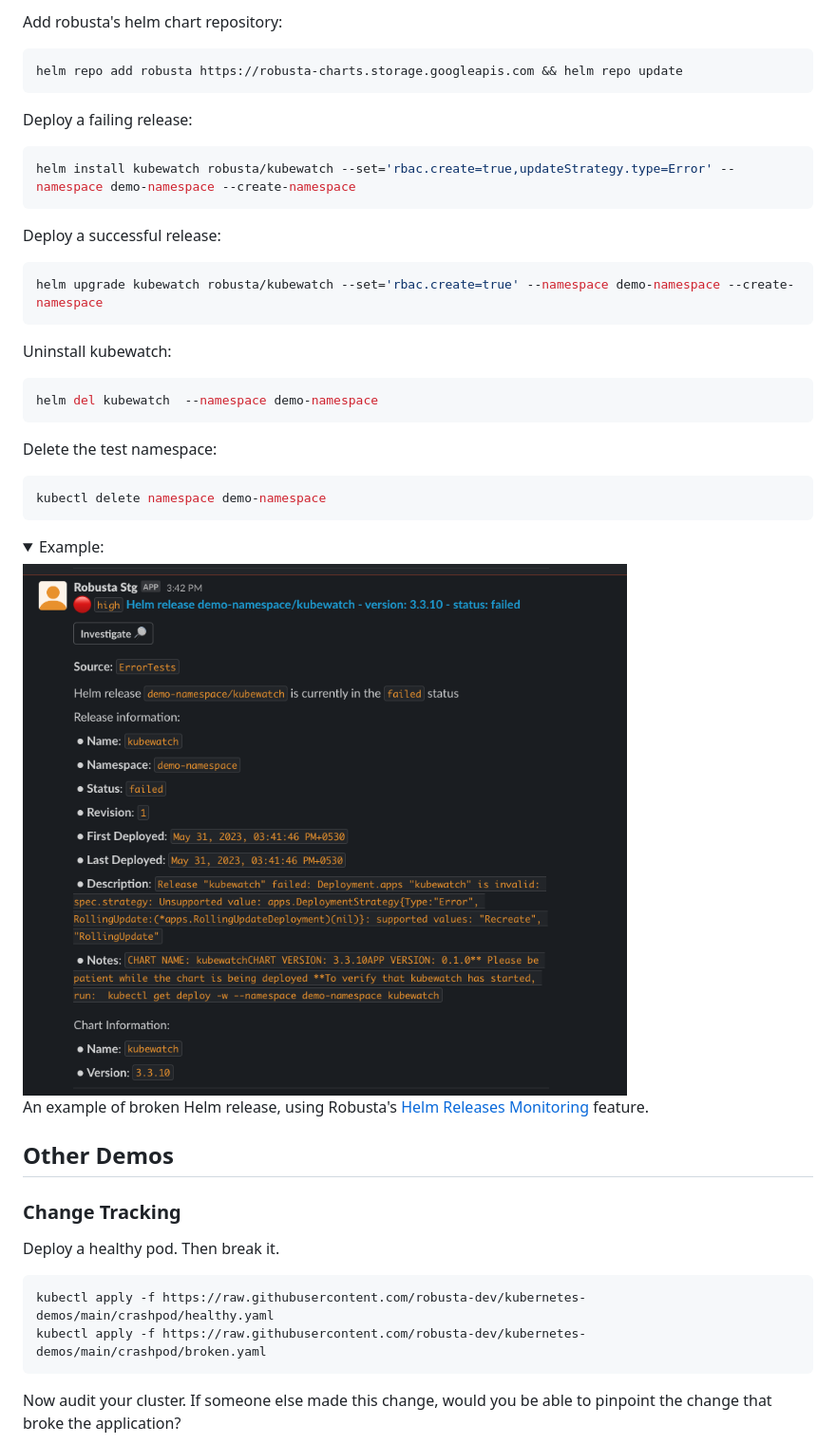
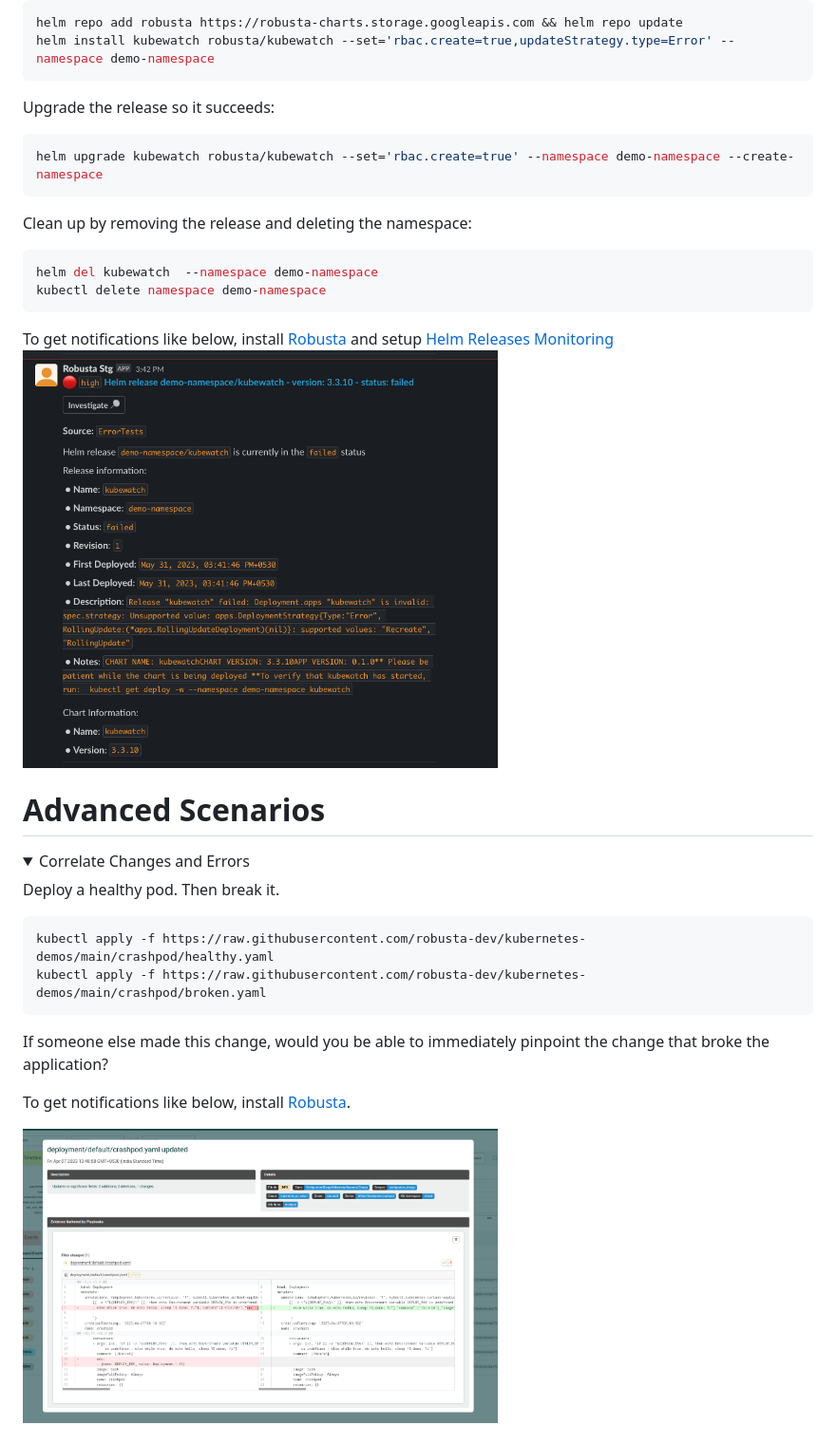
Before and after one commit to robusta-dev/kubernetes-demos, a Markdown page: README.md, the part around one of its changes. Shown at 95% size. GitHub-like rendering; folded sections open.

Commit message:
Update README.md (#13)

````diff
--- a/README.md
+++ b/README.md
@@ -92,40 +104,29 @@ kubectl apply -f https://raw.githubusercontent.com/robusta-dev/kubernetes-demos/
 
-Add robusta's helm chart repository:
 ```shell
 helm repo add robusta https://robusta-charts.storage.googleapis.com && helm repo update
+helm install kubewatch robusta/kubewatch --set='rbac.create=true,updateStrategy.type=Error' --namespace demo-namespace
 ```
 
-Deploy a failing release:
-```shell
-helm install kubewatch robusta/kubewatch --set='rbac.create=true,updateStrategy.type=Error' --namespace demo-namespace --create-namespace
-```
-
-Deploy a successful release:
+Upgrade the release so it succeeds:
 ```shell
 helm upgrade kubewatch robusta/kubewatch --set='rbac.create=true' --namespace demo-namespace --create-namespace
 ```
 
-Uninstall kubewatch:
+Clean up by removing the release and deleting the namespace:
 ```shell
 helm del kubewatch  --namespace demo-namespace
-```
-
-Delete the test namespace:
-```shell
 kubectl delete namespace demo-namespace
 ```
 
-<details>
-<summary>Example: </summary>
-<img src="./example_images/helm_monitoring_kubewatch.png">
-
-An example of broken Helm release, using Robusta's [Helm Releases Monitoring](https://docs.robusta.dev/master/playbook-reference/triggers/helm-releases-monitoring.html) feature.
+To get notifications like below, install [Robusta](https://github.com/robusta-dev/robusta) and setup [Helm Releases Monitoring](https://docs.robusta.dev/master/playbook-reference/triggers/helm-releases-monitoring.html)
+<img width="500" src="./example_images/helm_monitoring_kubewatch.png">
 </details>
 
 
-## Other Demos
+# Advanced Scenarios
 
-### Change Tracking
+<details>
+<summary>Correlate Changes and Errors</summary>
 
 Deploy a healthy pod. Then break it.
 
@@ -133,7 +134,13 @@ Deploy a healthy pod. Then break it.
 kubectl apply -f https://raw.githubusercontent.com/robusta-dev/kubernetes-demos/main/crashpod/healthy.yaml
 kubectl apply -f https://raw.githubusercontent.com/robusta-dev/kubernetes-demos/main/crashpod/broken.yaml
 ```
+If someone else made this change, would you be able to immediately pinpoint the change that broke the application?
 
-Now audit your cluster. If someone else made this change, would you be able to pinpoint the change that broke the application?
+To get notifications like below, install [Robusta](https://github.com/robusta-dev/robusta).
+
+<img width="500" src="./example_images/changetracking.png">
+</details>
+
+
 
 <details>
````
Also changed, not shown: other parts of README.md (+78 -60 lines).
